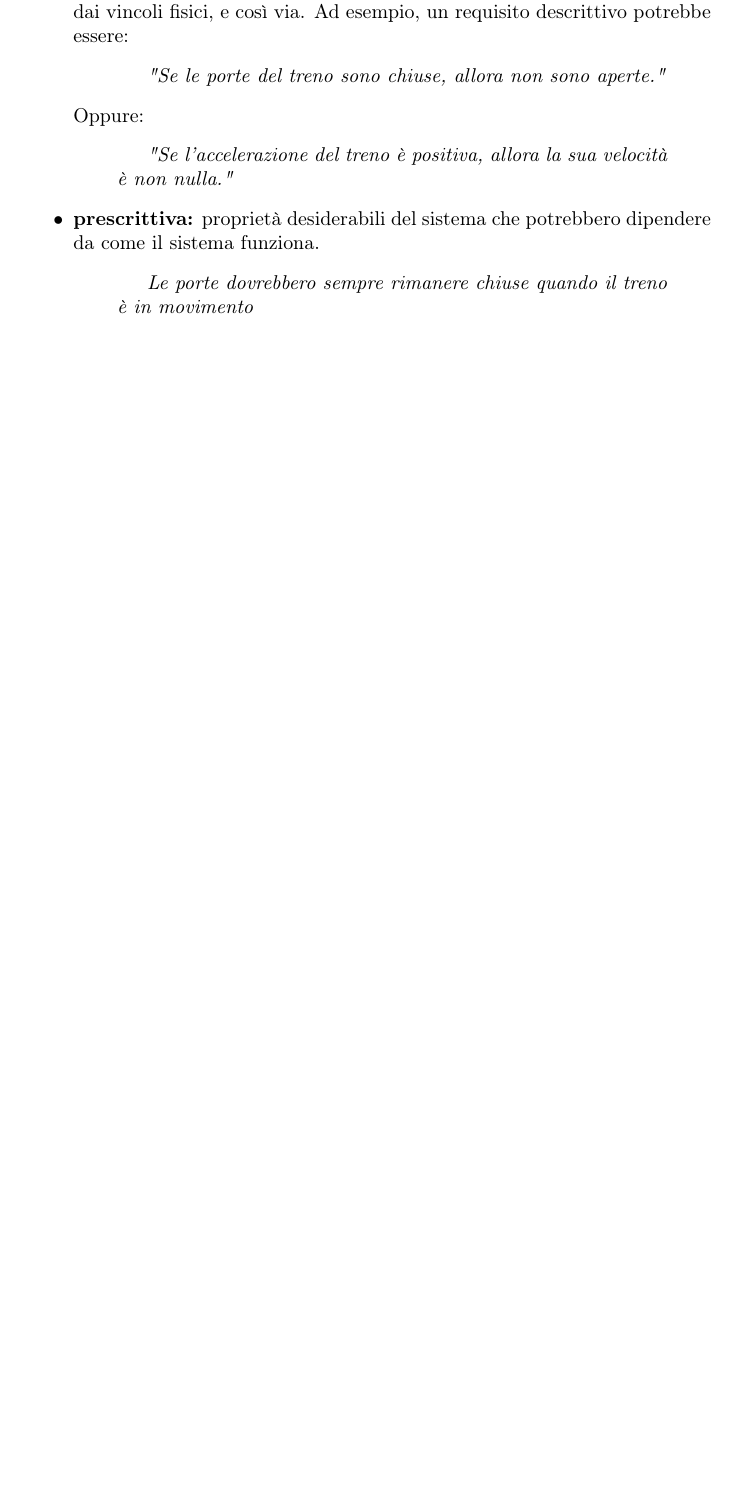
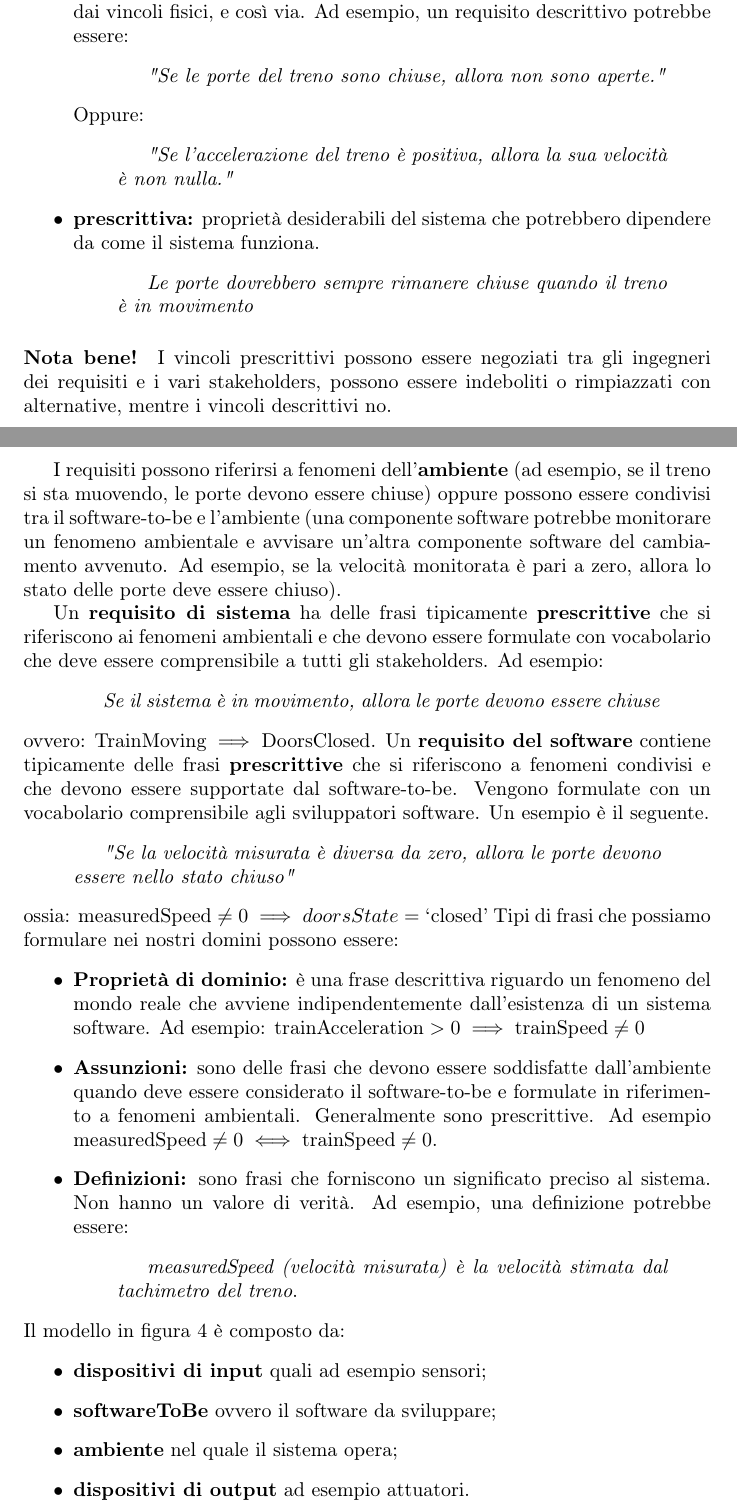
Before and after one commit to rickytower/ingegneria-dei-requisiti, a LaTeX document (introduction.tex): part of page 3 of 4 before the commit and two parts of pages 3 and 4 of 5 after it, the two joined at a grey line, cut so that both start at the same text, the shorter picture padded with empty space. Compiled offline with pdfLaTeX.

Commit message:
Completato il modello 4-variables - Introduzione

```diff
--- a/introduction.tex
+++ b/introduction.tex
@@ -80,3 +80,27 @@
 			\textit{Le porte dovrebbero sempre rimanere chiuse quando il treno è in movimento}
 		\end{quotation}
 	\end{itemize}
+	\paragraph{\textbf{Nota bene!}}I vincoli prescrittivi possono essere negoziati tra gli ingegneri dei requisiti e i vari stakeholders, possono essere indeboliti o rimpiazzati con alternative, mentre i vincoli descrittivi no.
+
+	I requisiti possono riferirsi a fenomeni dell'\textbf{ambiente} (ad esempio, se il treno si sta muovendo, le porte devono essere chiuse) oppure possono essere condivisi tra il software-to-be e l'ambiente (una componente software potrebbe monitorare un fenomeno ambientale e avvisare un'altra componente software del cambiamento avvenuto. Ad esempio, se la velocità monitorata è pari a zero, allora lo stato delle porte deve essere chiuso).
+
+	Un \textbf{requisito di sistema} ha delle frasi tipicamente \textbf{prescrittive} che si riferiscono ai fenomeni ambientali e che devono essere formulate con vocabolario che deve essere comprensibile a tutti gli stakeholders. Ad esempio:
+	\begin{quotation}
+		\textit{Se il sistema è in movimento, allora le porte devono essere chiuse}
+	\end{quotation}
+	ovvero: $\text{TrainMoving} \implies \text{DoorsClosed}$.
+	Un \textbf{requisito del software} contiene tipicamente delle frasi \textbf{prescrittive} che si riferiscono a fenomeni condivisi e che devono essere supportate dal software-to-be. Vengono formulate con un vocabolario comprensibile agli sviluppatori software. Un esempio è il seguente.
+	\begin{quotation}
+		\textit{"Se la velocità misurata è diversa da zero, allora le porte devono essere nello stato chiuso"}
+	\end{quotation}
+	ossia: $\text{measuredSpeed}\ne 0 \implies doorsState = \text{`closed'}$
+	Tipi di frasi che possiamo formulare nei nostri domini possono essere:
+	\begin{itemize}
+		\item \textbf{Proprietà di dominio:} è una frase descrittiva riguardo un fenomeno del mondo reale che avviene indipendentemente dall'esistenza di un sistema software.
+		Ad esempio: $\text{trainAcceleration} > 0 \implies \text{trainSpeed} \ne 0$
+		\item \textbf{Assunzioni:} sono delle frasi che devono essere soddisfatte dall'ambiente quando deve essere considerato il software-to-be e formulate in riferimento a fenomeni ambientali. Generalmente sono prescrittive. Ad esempio
+		$\text{measuredSpeed} \ne 0 \iff \text{trainSpeed} \ne 0$.
+		\item \textbf{Definizioni:} sono frasi che forniscono un significato preciso al sistema. Non hanno un valore di verità. Ad esempio, una definizione potrebbe essere:
+		\begin{quotation}
+			\textit{measuredSpeed (velocità misurata) è la velocità stimata dal tachimetro del treno}.
+		\end{quotation}
@@ -82,0 +112,9 @@
+		\label{fig:modello-4-variabili}
+	\end{figure}
+	Il modello in figura \ref{fig:modello-4-variabili} è composto da:
+	\begin{itemize}
+		\item \textbf{dispositivi di input} quali ad esempio sensori;
+		\item \textbf{softwareToBe} ovvero il software da sviluppare;
+		\item \textbf{ambiente} nel quale il sistema opera;
+		\item \textbf{dispositivi di output} ad esempio attuatori.
+	\end{itemize}
```
Also changed, not shown: img/modello-4-variabili.drawio.pdf (added), introduction.tex (19 more changed lines).
